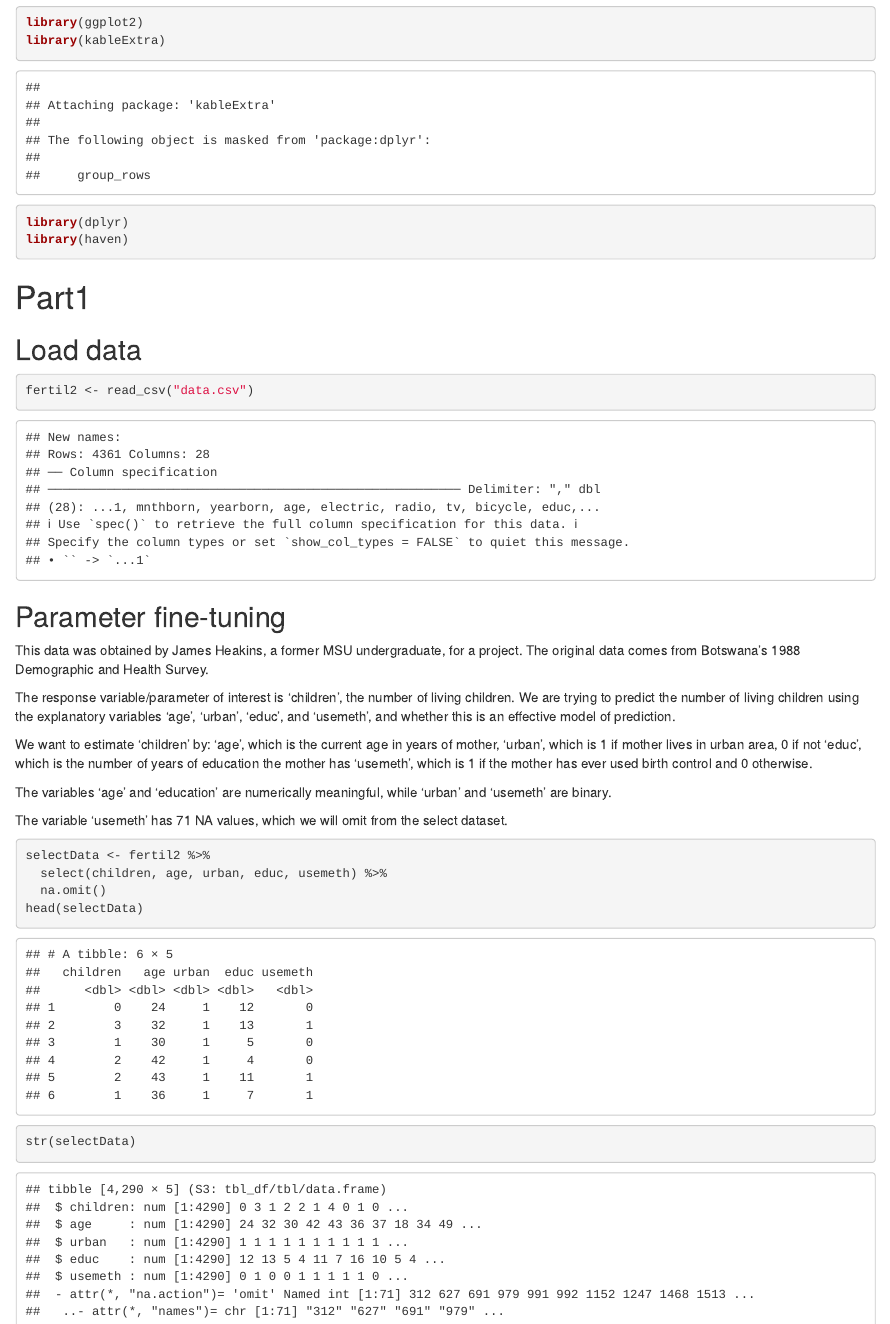
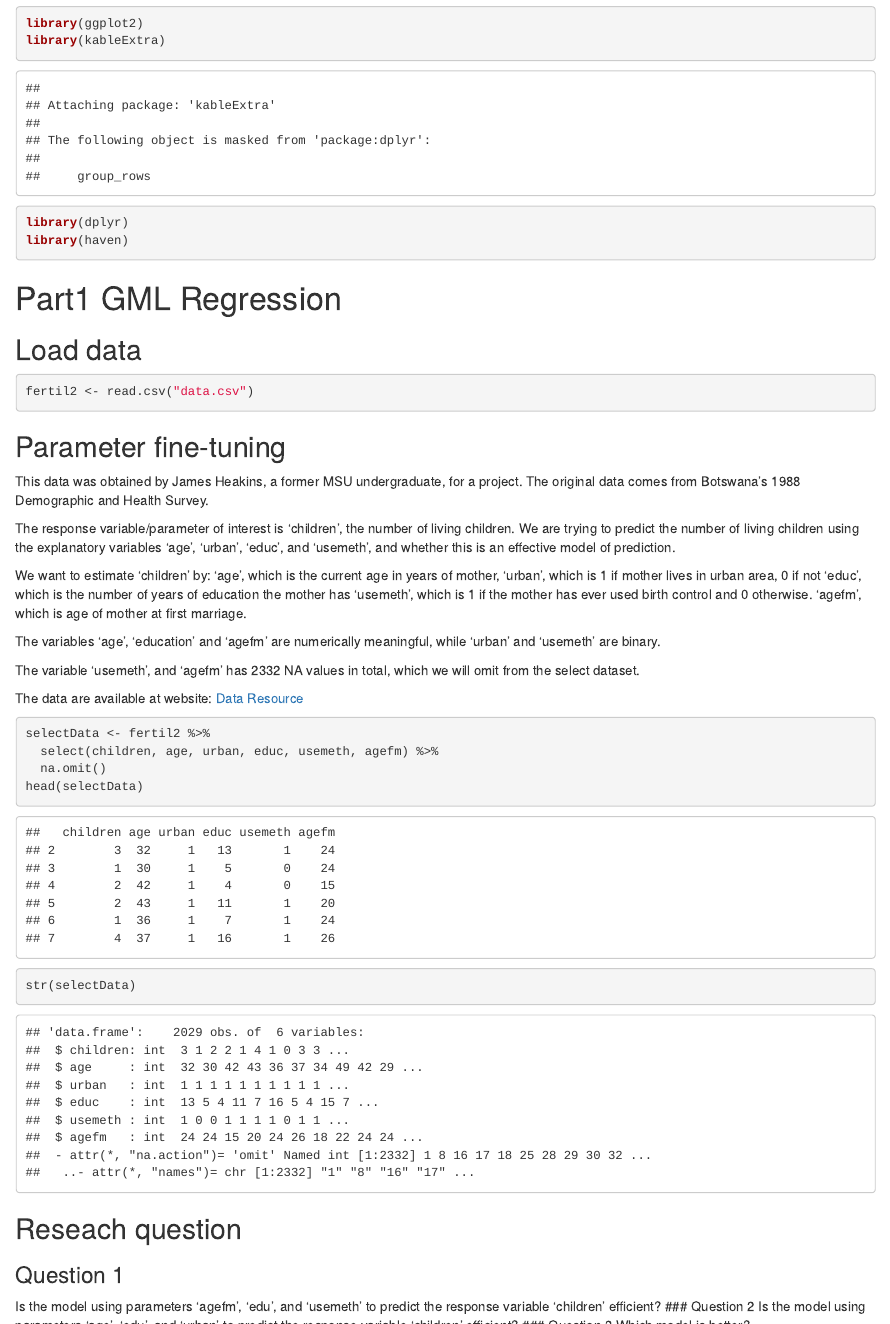
Before and after one commit to Yamy-Z/Stat400-Project-, an R Markdown document (stat400_proj.Rmd): the page in a window 1100 px wide, from 440 px down before the commit and from 460 px down after it, so that both start at the same text, and a second part further down, joined at a grey line. Rendered offline with R 4.5, knitr and Pandoc, with nearby package versions.

Commit message:
Template for glm

````diff
--- a/stat400_proj.Rmd
+++ b/stat400_proj.Rmd
@@ -18,11 +18,11 @@ library(dplyr)
 library(haven)
 ```
 
-# Part1
+# Part1 GML Regression
 
 ## Load data
 ```{r}
-fertil2 <- read_csv("data.csv")
+fertil2 <- read.csv("data.csv")
 ```
 
 ## Parameter fine-tuning
@@ -35,21 +35,42 @@ We want to estimate 'children' by:
   'urban', which is 1 if mother lives in urban area, 0 if not
   'educ', which is the number of years of education the mother has
   'usemeth', which is 1 if the mother has ever used birth control and 0 otherwise.
+  'agefm', which is age of mother at first marriage.
 
-The variables 'age' and 'education' are numerically meaningful, while 'urban' and 'usemeth' are binary.
+The variables 'age', 'education' and 'agefm' are numerically meaningful, while 'urban' and 'usemeth' are binary.
 
-The variable 'usemeth' has 71 NA values, which we will omit from the select dataset.
+The variable 'usemeth', and 'agefm' has 2332 NA values in total, which we will omit from the select dataset.
 
+The data are available at website: [Data Resource](https://justinmshea.github.io/wooldridge/reference/fertil2.html#source)
 
 ```{r}
 selectData <- fertil2 %>%
-  select(children, age, urban, educ, usemeth) %>%
+  select(children, age, urban, educ, usemeth, agefm) %>%
   na.omit()
 head(selectData)
 str(selectData)
 ```
+## Reseach question
+### Question 1
+Is the model using parameters 'agefm', 'edu', and 'usemeth' to predict the response variable 'children' efficient?
+### Question 2
+Is the model using parameters 'age', 'edu', and 'urban' to predict the response variable 'children' efficient?
+### Question 3
+Which model is better?
 
-# Part2
+## EDA
+
+### univariant
+
+### multivariant
+
+## Reaserch Question 1
+
+## Reaserch Question 2
+
+## Reaserch Question 3
+
+# Part2 Multilevel Model
 
 ## About data
 The dataset we are going to use is created by the people over at the UCLA Institute for Digital Research and Education (IDRE).
````
Also changed, not shown: stat400_proj.Rmd (2 more changed lines).
